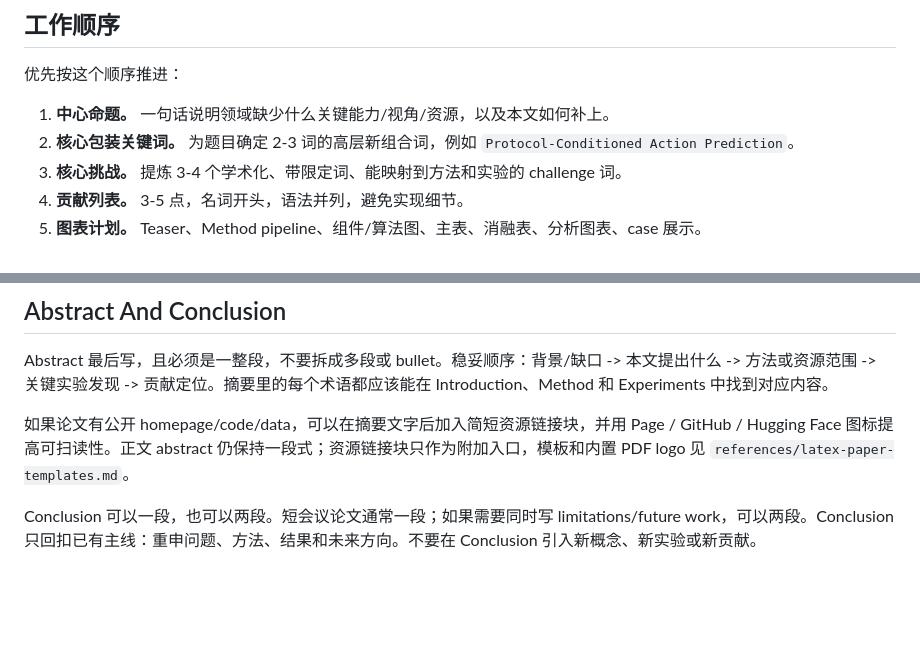
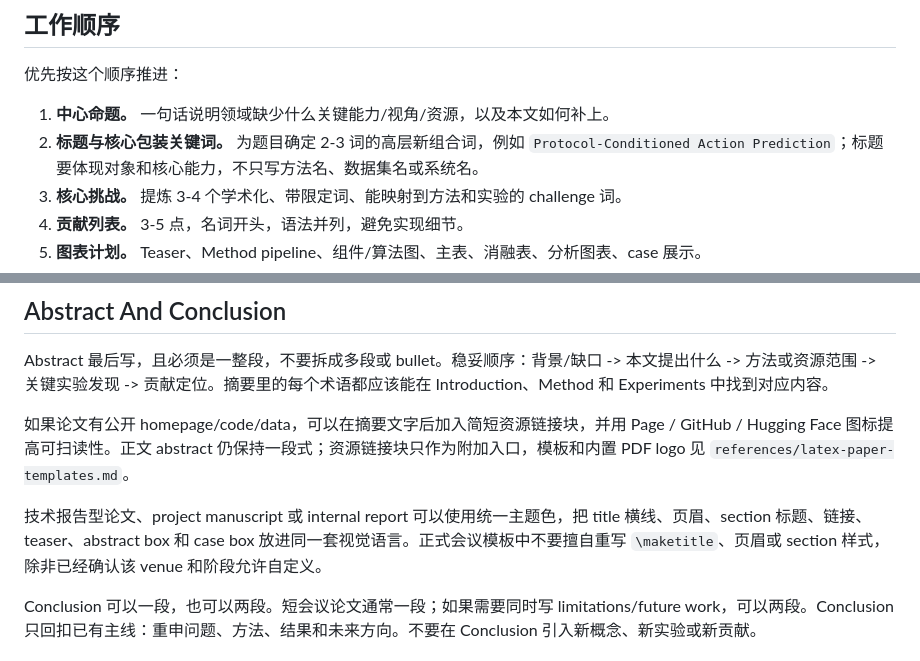
Before and after one commit to black-yt/skills, a Markdown page: ai-conference-paper-writing/SKILL.md, 2 parts joined by grey strips. Drawn GitHub-style; blank space fills up the shorter version.

```diff
--- a/ai-conference-paper-writing/SKILL.md
+++ b/ai-conference-paper-writing/SKILL.md
@@ -26,7 +26,7 @@ description: "当需要撰写、重构或打磨 AI conference paper 时使用；
 优先按这个顺序推进：
 
 1. **中心命题。** 一句话说明领域缺少什么关键能力/视角/资源，以及本文如何补上。
-2. **核心包装关键词。** 为题目确定 2-3 词的高层新组合词，例如 `Protocol-Conditioned Action Prediction`。
+2. **标题与核心包装关键词。** 为题目确定 2-3 词的高层新组合词，例如 `Protocol-Conditioned Action Prediction`；标题要体现对象和核心能力，不只写方法名、数据集名或系统名。
 3. **核心挑战。** 提炼 3-4 个学术化、带限定词、能映射到方法和实验的 challenge 词。
 4. **贡献列表。** 3-5 点，名词开头，语法并列，避免实现细节。
 5. **图表计划。** Teaser、Method pipeline、组件/算法图、主表、消融表、分析图表、case 展示。
@@ -312,6 +326,8 @@ Appendix 目标是可复现和可审计：
 Abstract 最后写，且必须是一整段，不要拆成多段或 bullet。稳妥顺序：背景/缺口 -> 本文提出什么 -> 方法或资源范围 -> 关键实验发现 -> 贡献定位。摘要里的每个术语都应该能在 Introduction、Method 和 Experiments 中找到对应内容。
 
 如果论文有公开 homepage/code/data，可以在摘要文字后加入简短资源链接块，并用 Page / GitHub / Hugging Face 图标提高可扫读性。正文 abstract 仍保持一段式；资源链接块只作为附加入口，模板和内置 PDF logo 见 `references/latex-paper-templates.md`。
+
+技术报告型论文、project manuscript 或 internal report 可以使用统一主题色，把 title 横线、页眉、section 标题、链接、teaser、abstract box 和 case box 放进同一套视觉语言。正式会议模板中不要擅自重写 `\maketitle`、页眉或 section 样式，除非已经确认该 venue 和阶段允许自定义。
 
 Conclusion 可以一段，也可以两段。短会议论文通常一段；如果需要同时写 limitations/future work，可以两段。Conclusion 只回扣已有主线：重申问题、方法、结果和未来方向。不要在 Conclusion 引入新概念、新实验或新贡献。
 
```
Also changed, not shown: other parts of ai-conference-paper-writing/SKILL.md (+21 -0 lines).
